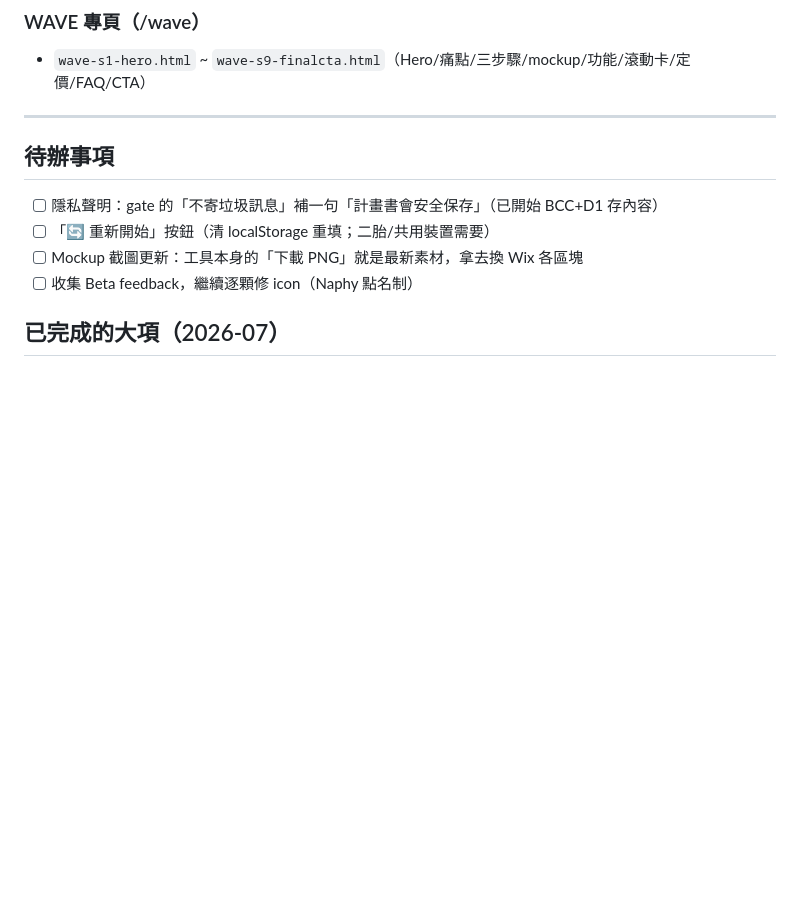
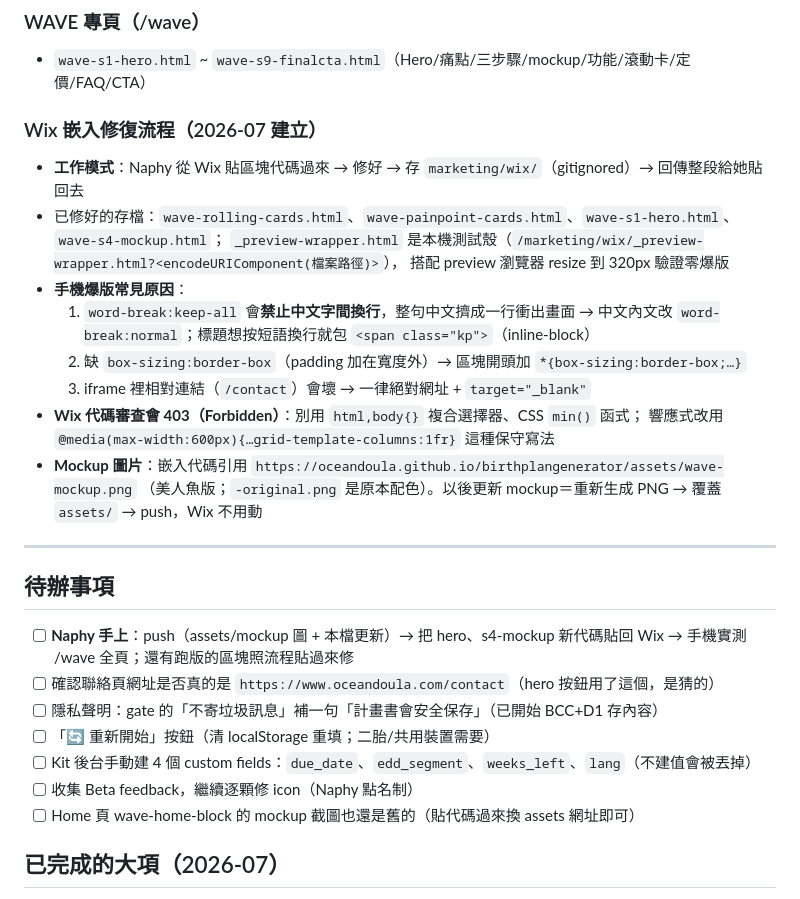
Before and after one commit to oceandoula/birthplangenerator, a Markdown page: CLAUDE.md, the part around the change. Rendered like a GitHub page; blank space fills up the shorter version.

Commit message:
Handoff notes: Wix embed fix workflow, mobile keep-all gotcha, updated todos
Co-Authored-By: Claude Fable 5 <noreply@anthropic.com>

```diff
--- a/CLAUDE.md
+++ b/CLAUDE.md
@@ -129,13 +129,32 @@
 ### WAVE 專頁（/wave）
 - `wave-s1-hero.html` ~ `wave-s9-finalcta.html`（Hero/痛點/三步驟/mockup/功能/滾動卡/定價/FAQ/CTA）
 
+### Wix 嵌入修復流程（2026-07 建立）
+- **工作模式**：Naphy 從 Wix 貼區塊代碼過來 → 修好 → 存 `marketing/wix/`（gitignored）→ 回傳整段給她貼回去
+- 已修好的存檔：`wave-rolling-cards.html`、`wave-painpoint-cards.html`、`wave-s1-hero.html`、`wave-s4-mockup.html`；
+  `_preview-wrapper.html` 是本機測試殼（`/marketing/wix/_preview-wrapper.html?<encodeURIComponent(檔案路徑)>`），
+  搭配 preview 瀏覽器 resize 到 320px 驗證零爆版
+- **手機爆版常見原因**：
+  1. `word-break:keep-all` 會**禁止中文字間換行**，整句中文擠成一行衝出畫面
+     → 中文內文改 `word-break:normal`；標題想按短語換行就包 `<span class="kp">`（inline-block）
+  2. 缺 `box-sizing:border-box`（padding 加在寬度外）→ 區塊開頭加 `*{box-sizing:border-box;…}`
+  3. iframe 裡相對連結（`/contact`）會壞 → 一律絕對網址 + `target="_blank"`
+- **Wix 代碼審查會 403（Forbidden）**：別用 `html,body{}` 複合選擇器、CSS `min()` 函式；
+  響應式改用 `@media(max-width:600px){…grid-template-columns:1fr}` 這種保守寫法
+- **Mockup 圖片**：嵌入代碼引用 `https://oceandoula.github.io/birthplangenerator/assets/wave-mockup.png`
+  （美人魚版；`-original.png` 是原本配色）。以後更新 mockup＝重新生成 PNG → 覆蓋 `assets/` → push，Wix 不用動
+
 ---
 
 ## 待辦事項
+- [ ] **Naphy 手上**：push（assets/mockup 圖 + 本檔更新）→ 把 hero、s4-mockup 新代碼貼回 Wix
+      → 手機實測 /wave 全頁；還有跑版的區塊照流程貼過來修
+- [ ] 確認聯絡頁網址是否真的是 `https://www.oceandoula.com/contact`（hero 按鈕用了這個，是猜的）
 - [ ] 隱私聲明：gate 的「不寄垃圾訊息」補一句「計畫書會安全保存」（已開始 BCC+D1 存內容）
 - [ ] 「🔄 重新開始」按鈕（清 localStorage 重填；二胎/共用裝置需要）
-- [ ] Mockup 截圖更新：工具本身的「下載 PNG」就是最新素材，拿去換 Wix 各區塊
+- [ ] Kit 後台手動建 4 個 custom fields：`due_date`、`edd_segment`、`weeks_left`、`lang`（不建值會被丟掉）
 - [ ] 收集 Beta feedback，繼續逐顆修 icon（Naphy 點名制）
+- [ ] Home 頁 wave-home-block 的 mockup 截圖也還是舊的（貼代碼過來換 assets 網址即可）
 
 ## 已完成的大項（2026-07）
 - ✅ Email 功能（自動寄文字版+評論邀請；解鎖附 PDF/PNG）
```
